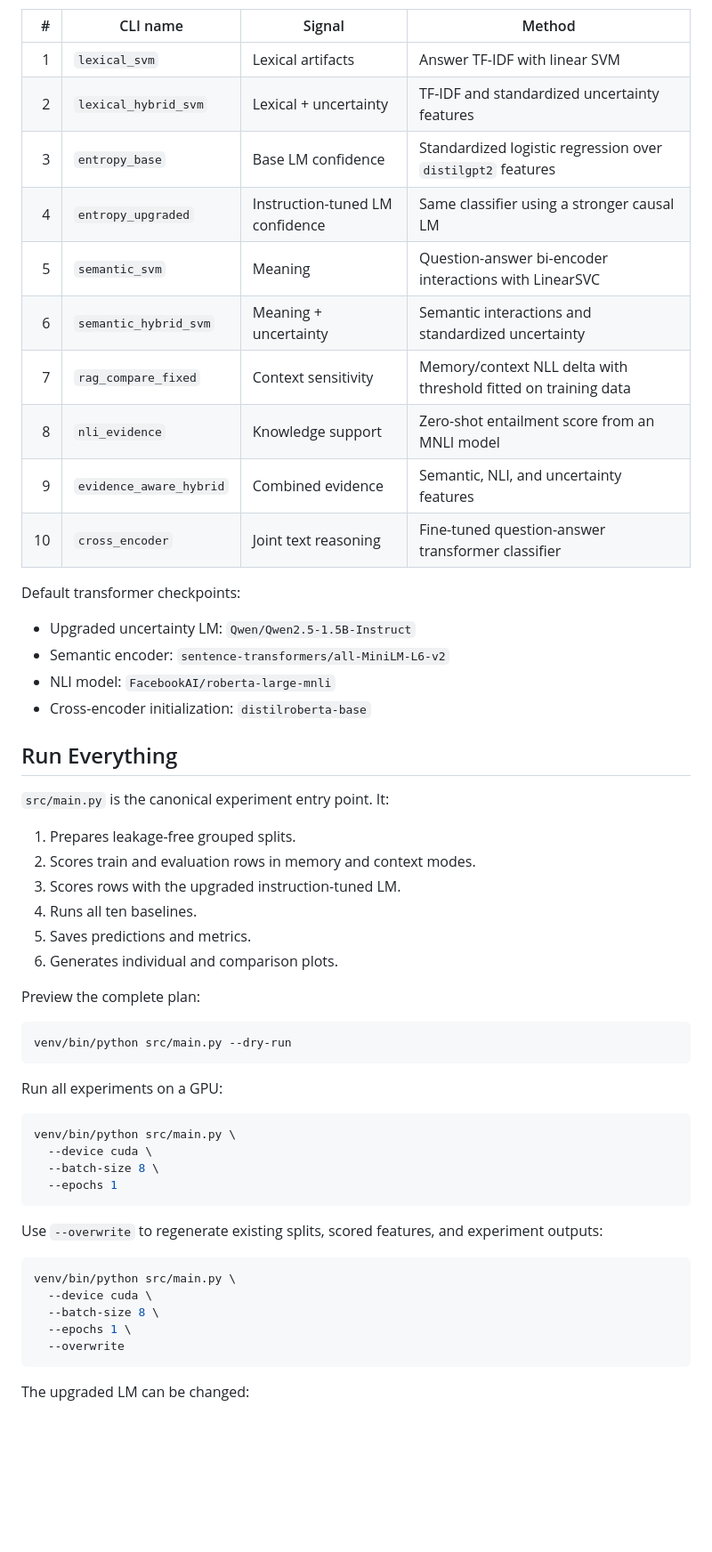
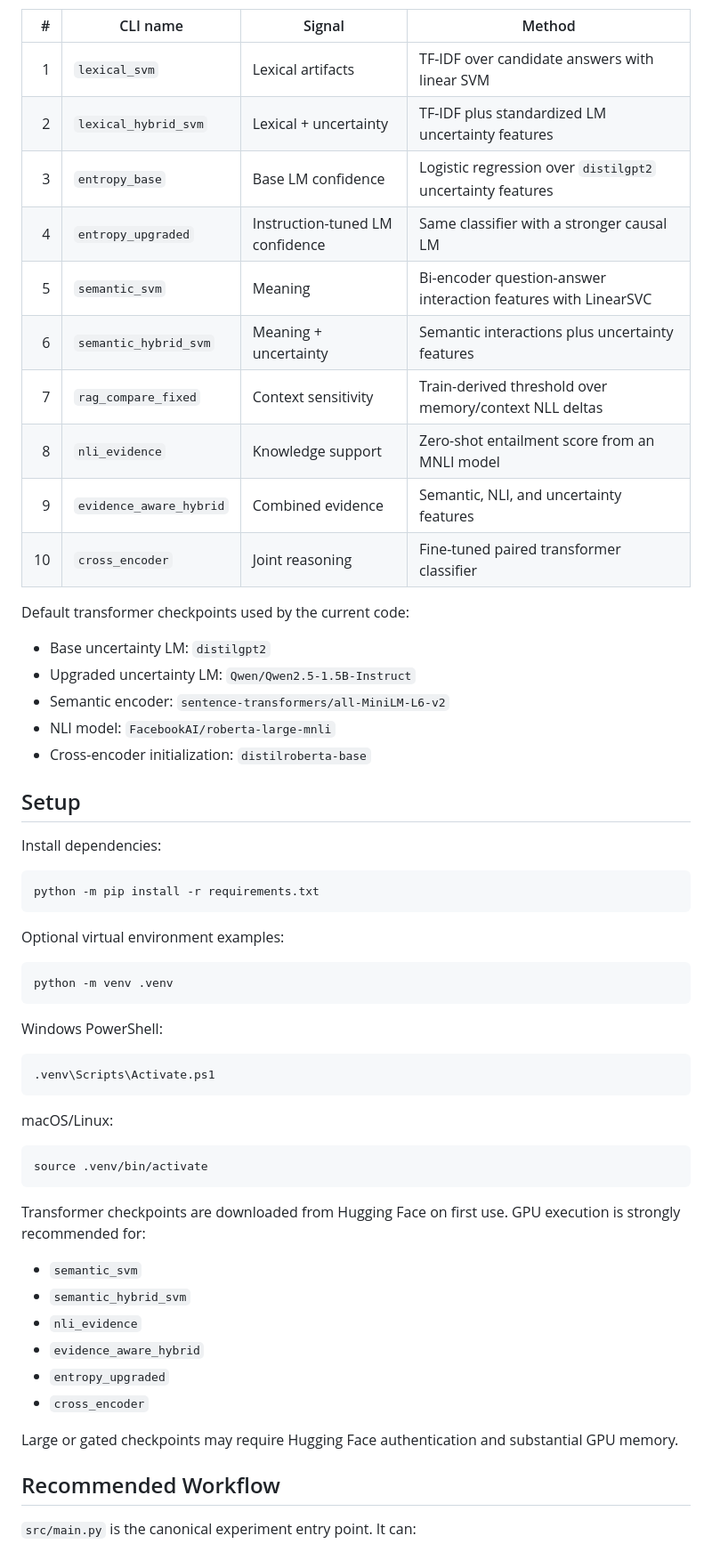
Before and after one commit to TAtaTrkylmz/CENG463-FinalProject, a Markdown page: README.md, the part around one of its changes. Shown at 89% size. Rendered like a GitHub page; blank space fills up the shorter version.

````diff
--- a/README.md
+++ b/README.md
@@ -39,58 +54,63 @@ Current grouped split:
 
 | # | CLI name | Signal | Method |
 |---:|---|---|---|
-| 1 | `lexical_svm` | Lexical artifacts | Answer TF-IDF with linear SVM |
-| 2 | `lexical_hybrid_svm` | Lexical + uncertainty | TF-IDF and standardized uncertainty features |
-| 3 | `entropy_base` | Base LM confidence | Standardized logistic regression over `distilgpt2` features |
-| 4 | `entropy_upgraded` | Instruction-tuned LM confidence | Same classifier using a stronger causal LM |
-| 5 | `semantic_svm` | Meaning | Question-answer bi-encoder interactions with LinearSVC |
-| 6 | `semantic_hybrid_svm` | Meaning + uncertainty | Semantic interactions and standardized uncertainty |
-| 7 | `rag_compare_fixed` | Context sensitivity | Memory/context NLL delta with threshold fitted on training data |
+| 1 | `lexical_svm` | Lexical artifacts | TF-IDF over candidate answers with linear SVM |
+| 2 | `lexical_hybrid_svm` | Lexical + uncertainty | TF-IDF plus standardized LM uncertainty features |
+| 3 | `entropy_base` | Base LM confidence | Logistic regression over `distilgpt2` uncertainty features |
+| 4 | `entropy_upgraded` | Instruction-tuned LM confidence | Same classifier with a stronger causal LM |
+| 5 | `semantic_svm` | Meaning | Bi-encoder question-answer interaction features with LinearSVC |
+| 6 | `semantic_hybrid_svm` | Meaning + uncertainty | Semantic interactions plus uncertainty features |
+| 7 | `rag_compare_fixed` | Context sensitivity | Train-derived threshold over memory/context NLL deltas |
 | 8 | `nli_evidence` | Knowledge support | Zero-shot entailment score from an MNLI model |
 | 9 | `evidence_aware_hybrid` | Combined evidence | Semantic, NLI, and uncertainty features |
-| 10 | `cross_encoder` | Joint text reasoning | Fine-tuned question-answer transformer classifier |
+| 10 | `cross_encoder` | Joint reasoning | Fine-tuned paired transformer classifier |
 
-Default transformer checkpoints:
+Default transformer checkpoints used by the current code:
 
+- Base uncertainty LM: `distilgpt2`
 - Upgraded uncertainty LM: `Qwen/Qwen2.5-1.5B-Instruct`
 - Semantic encoder: `sentence-transformers/all-MiniLM-L6-v2`
 - NLI model: `FacebookAI/roberta-large-mnli`
 - Cross-encoder initialization: `distilroberta-base`
 
-## Run Everything
+## Setup
 
-`src/main.py` is the canonical experiment entry point. It:
-
-1. Prepares leakage-free grouped splits.
-2. Scores train and evaluation rows in memory and context modes.
-3. Scores rows with the upgraded instruction-tuned LM.
-4. Runs all ten baselines.
-5. Saves predictions and metrics.
-6. Generates individual and comparison plots.
-
-Preview the complete plan:
+Install dependencies:
 
 ```bash
-venv/bin/python src/main.py --dry-run
+python -m pip install -r requirements.txt
 ```
 
-Run all experiments on a GPU:
+Optional virtual environment examples:
 
 ```bash
-venv/bin/python src/main.py \
-  --device cuda \
-  --batch-size 8 \
-  --epochs 1
+python -m venv .venv
 ```
 
-Use `--overwrite` to regenerate existing splits, scored features, and experiment outputs:
+Windows PowerShell:
+
+```powershell
+.venv\Scripts\Activate.ps1
+```
+
+macOS/Linux:
 
 ```bash
-venv/bin/python src/main.py \
-  --device cuda \
-  --batch-size 8 \
-  --epochs 1 \
-  --overwrite
+source .venv/bin/activate
 ```
 
-The upgraded LM can be changed:
+Transformer checkpoints are downloaded from Hugging Face on first use. GPU execution is strongly recommended for:
+
+- `semantic_svm`
+- `semantic_hybrid_svm`
+- `nli_evidence`
+- `evidence_aware_hybrid`
+- `entropy_upgraded`
+- `cross_encoder`
+
+Large or gated checkpoints may require Hugging Face authentication and substantial GPU memory.
+
+## Recommended Workflow
+
+`src/main.py` is the canonical experiment entry point. It can:
+
````
Also changed, not shown: other parts of README.md (+132 -107 lines).
